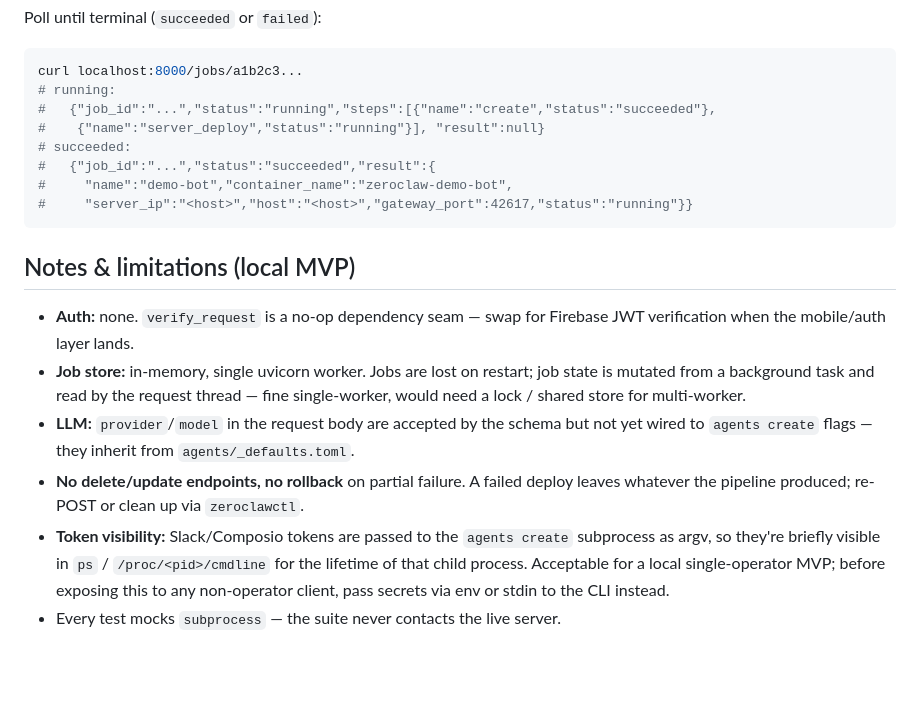
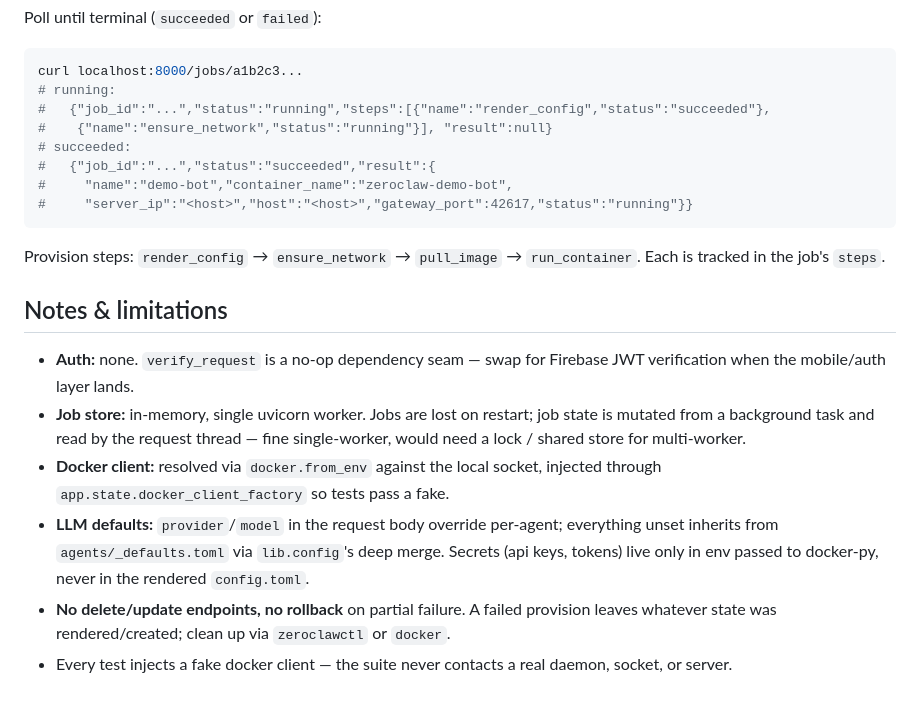
Before and after one commit to blank0810/openclaw-iac, a Markdown page: apps/orchestrator/README.md, the part around one of its changes. GitHub-like rendering; blank space fills up the shorter version.

````diff
--- a/apps/orchestrator/README.md
+++ b/apps/orchestrator/README.md
@@ -49,30 +89,32 @@ Poll until terminal (`succeeded` or `failed`):
 ```bash
 curl localhost:8000/jobs/a1b2c3...
 # running:
-#   {"job_id":"...","status":"running","steps":[{"name":"create","status":"succeeded"},
-#    {"name":"server_deploy","status":"running"}], "result":null}
+#   {"job_id":"...","status":"running","steps":[{"name":"render_config","status":"succeeded"},
+#    {"name":"ensure_network","status":"running"}], "result":null}
 # succeeded:
 #   {"job_id":"...","status":"succeeded","result":{
 #     "name":"demo-bot","container_name":"zeroclaw-demo-bot",
 #     "server_ip":"<host>","host":"<host>","gateway_port":42617,"status":"running"}}
 ```
 
-## Notes & limitations (local MVP)
+Provision steps: `render_config` → `ensure_network` → `pull_image` →
+`run_container`. Each is tracked in the job's `steps`.
+
+## Notes & limitations
 
 - **Auth:** none. `verify_request` is a no-op dependency seam — swap for
   Firebase JWT verification when the mobile/auth layer lands.
 - **Job store:** in-memory, single uvicorn worker. Jobs are lost on restart;
   job state is mutated from a background task and read by the request thread —
   fine single-worker, would need a lock / shared store for multi-worker.
-- **LLM:** `provider`/`model` in the request body are accepted by the schema
-  but not yet wired to `agents create` flags — they inherit from
-  `agents/_defaults.toml`.
+- **Docker client:** resolved via `docker.from_env` against the local socket,
+  injected through `app.state.docker_client_factory` so tests pass a fake.
+- **LLM defaults:** `provider`/`model` in the request body override per-agent;
+  everything unset inherits from `agents/_defaults.toml` via `lib.config`'s deep
+  merge. Secrets (api keys, tokens) live only in env passed to docker-py, never
+  in the rendered `config.toml`.
 - **No delete/update endpoints, no rollback** on partial failure. A failed
-  deploy leaves whatever the pipeline produced; re-POST or clean up via
-  `zeroclawctl`.
-- **Token visibility:** Slack/Composio tokens are passed to the `agents create`
-  subprocess as argv, so they're briefly visible in `ps` / `/proc/<pid>/cmdline`
-  for the lifetime of that child process. Acceptable for a local single-operator
-  MVP; before exposing this to any non-operator client, pass secrets via env or
-  stdin to the CLI instead.
-- Every test mocks `subprocess` — the suite never contacts the live server.
+  provision leaves whatever state was rendered/created; clean up via
+  `zeroclawctl` or `docker`.
+- Every test injects a fake docker client — the suite never contacts a real
+  daemon, socket, or server.
````
Also changed, not shown: other parts of apps/orchestrator/README.md (+55 -15 lines).
